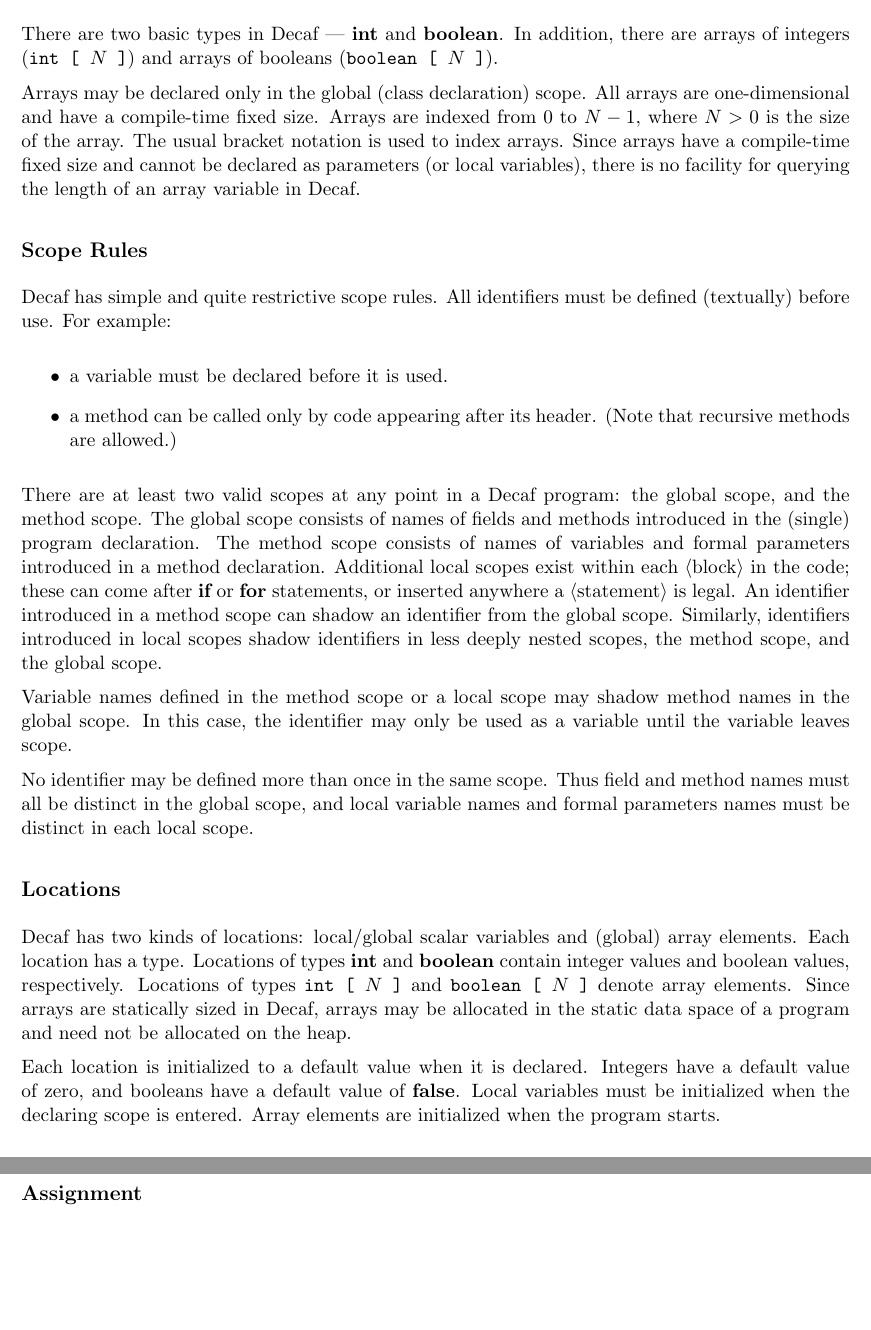
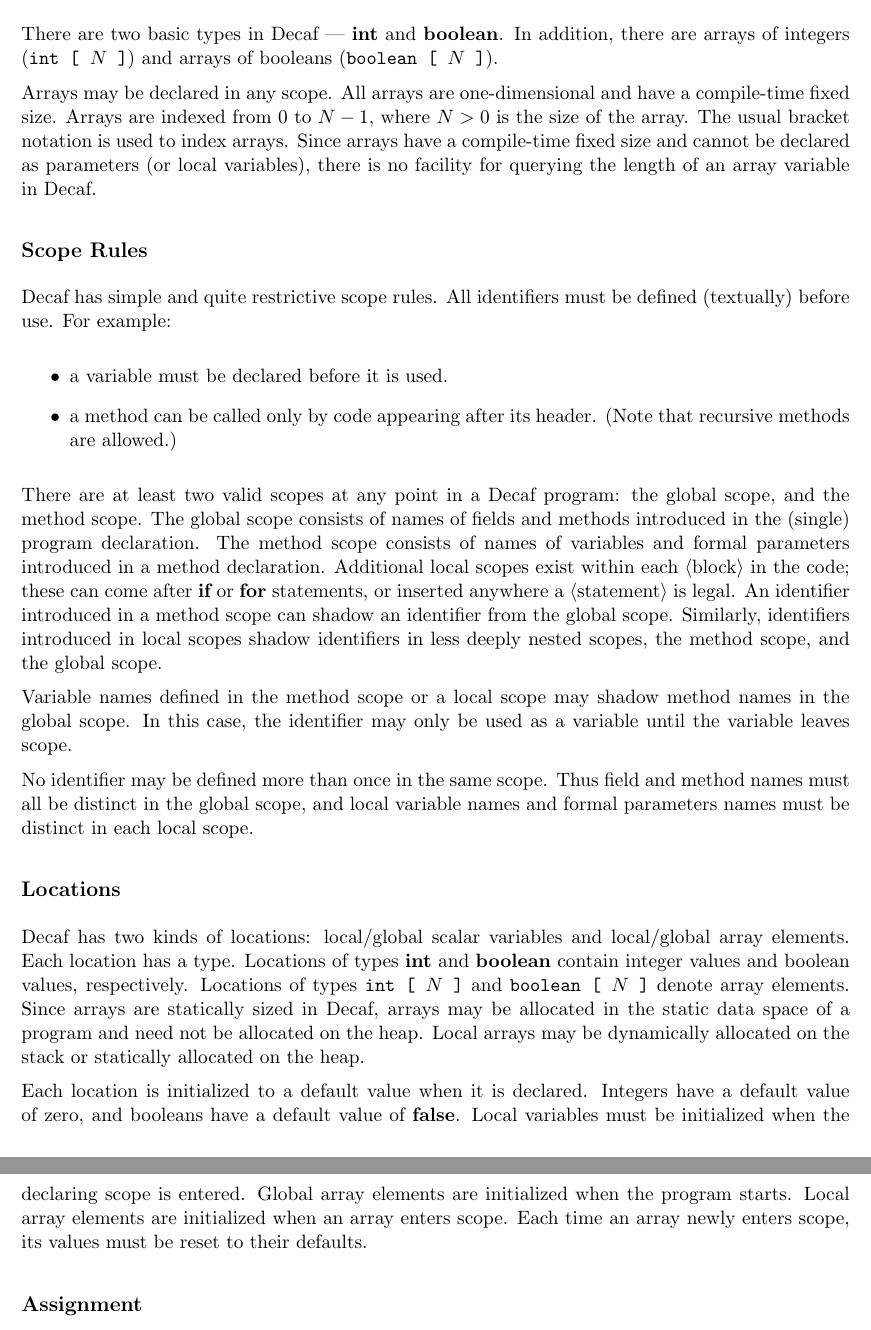
Before and after one commit to rcoh/6.035, a LaTeX document (handout/01-decaf-spec.tex): two parts of pages 4 and 5 of 8, joined at a grey line, cut so that both start at the same text, the shorter picture padded with empty space. Compiled offline with pdfLaTeX.

Commit message:
Adding arrays everywhere.

```diff
--- a/handout/01-decaf-spec.tex
+++ b/handout/01-decaf-spec.tex
@@ -185,8 +185,7 @@ There are two basic types in Decaf --- \kw{int} and
 \kw{boolean}.  In addition, there are arrays of integers (\term{int \[
 $N$ \]}) and arrays of booleans (\term{boolean \[ $N$ \]}).
 
-%TODO: Arrays can be anywhere
-Arrays may be declared only in the global (class declaration) scope.
+Arrays may be declared in any scope.
 All arrays are one-dimensional and have a compile-time fixed size.
 Arrays are indexed from 0 to $N-1$, where $N > 0$ is the size of the
 array.  The usual bracket notation is used to index arrays.  Since
@@ -230,20 +229,22 @@ each local scope.
 
 \subsection*{Locations}
 
-%TODO: array tweaks
 Decaf has two kinds of locations: local/global scalar
-variables and (global) array elements.  Each location has a type.
+variables and local/global array elements.  Each location has a type.
 Locations of types \kw{int} and \kw{boolean} contain integer values and
 boolean values, respectively.  Locations of types \term{int \[ $N$ \]}
 and \term{boolean \[ $N$ \]} denote array elements.  Since arrays are
 statically sized in Decaf, arrays may be allocated in the
 static data space of a program and need not be allocated on the heap.
+Local arrays may be dynamically allocated on the stack or statically
+allocated on the heap.
 
 Each location is initialized to a default value when it is declared.
 Integers have a default value of zero, and booleans have a default
 value of \kw{false}.  Local variables must be initialized when the
-declaring scope is entered.  Array elements are initialized when the
-program starts.
+declaring scope is entered.  Global array elements are initialized when the
+program starts. Local array elements are initialized when an array enters scope.
+Each time an array newly enters scope, its values must be reset to their defaults.
 
 \subsection*{Assignment}
 
```
Also changed, not shown: handout/01-decaf-spec.tex (4 more changed lines).
